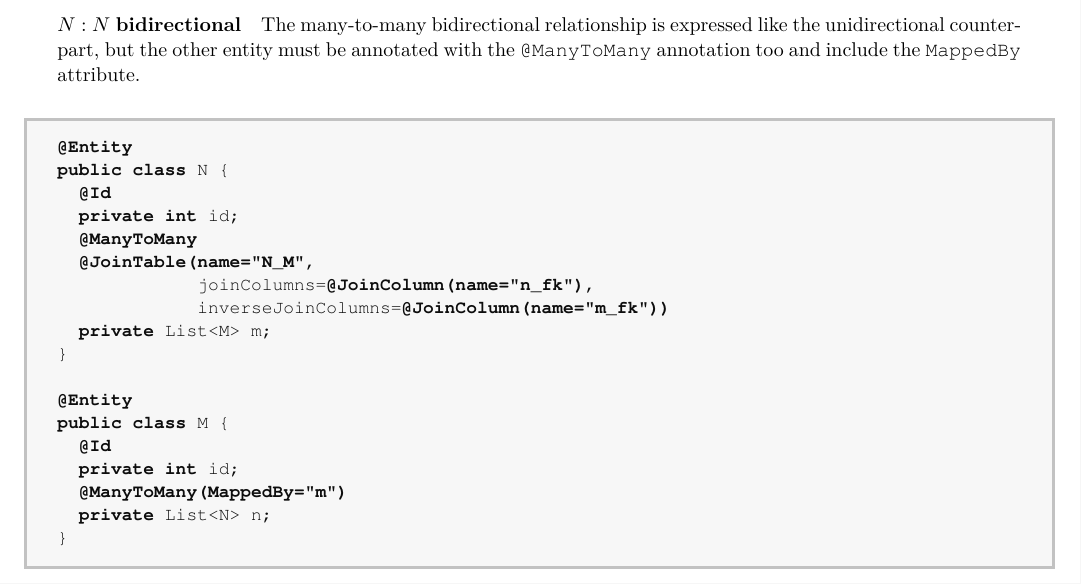
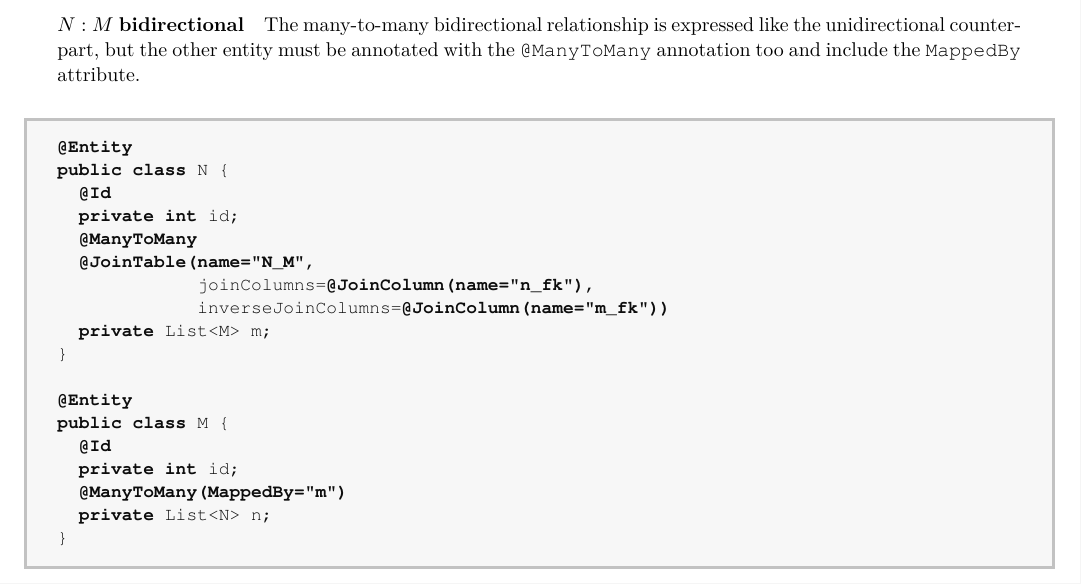
Before and after one commit to lorossi/data-bases-2-notes, a LaTeX document (data-bases-2-notes.tex): part of page 64 of 75, cut so that both start at the same text. Compiled offline with pdfLaTeX; a LaTeX package or settings file that is missing is left out; TikZ figures are drawn from their code, not taken from saved files.

Commit message:
N:M birectional @ManyToMany

```diff
--- a/data-bases-2-notes.tex
+++ b/data-bases-2-notes.tex
@@ -3470,7 +3470,7 @@ public class M {
 \end{onepage}
 
 \begin{onepage}
-  \subparagraph*{\(N:N\) bidirectional}
+  \subparagraph*{\(N:M\) bidirectional}
   The many-to-many bidirectional relationship is expressed like the unidirectional counterpart, but the other entity must be annotated with the \texttt{@ManyToMany} annotation too and include the \texttt{MappedBy} attribute.
 
   \begin{lstlisting}[ language=annotatedjava, caption={Bidirectional \texttt{@ManyToMany} annotation}, label={lst:many-to-many-annotation-bidirectional}]
```
